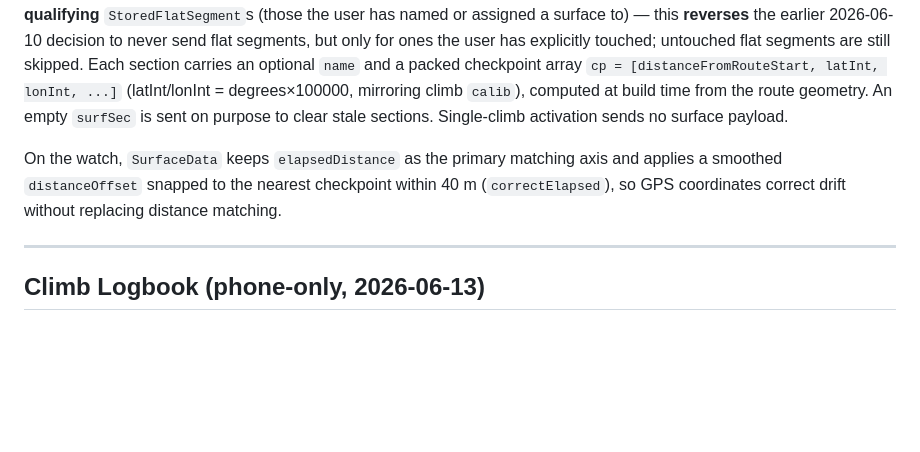
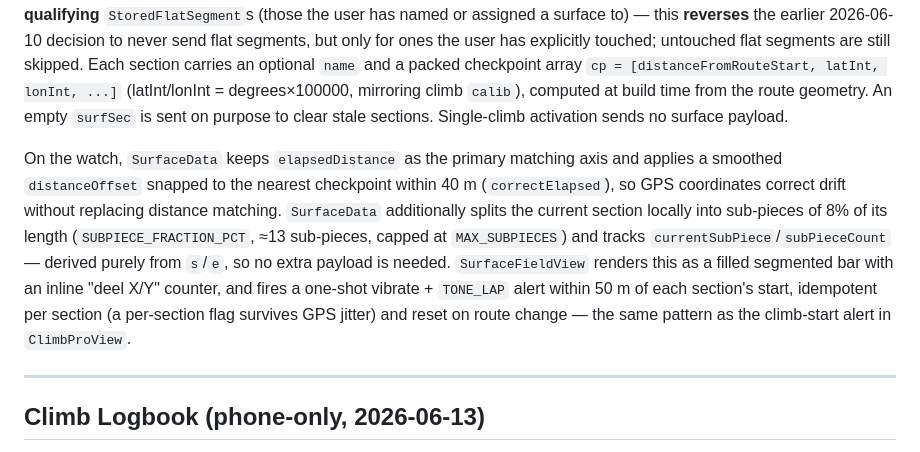
Before and after one commit to SvenvanDalen/climbBrooo, a Markdown page: Documentation/ARCHITECTURE.md, the part around the change. GitHub-like rendering; blank space fills up the shorter version.

Commit message:
docs: describe surface sub-piece progress and entry alert on the watch
Co-Authored-By: Claude Opus 4.8 <noreply@anthropic.com>

```diff
--- a/Documentation/ARCHITECTURE.md
+++ b/Documentation/ARCHITECTURE.md
@@ -357,7 +357,7 @@ The browse widget is now a **device app** (`garmin-widget/`, manifest type `watc
 
 **Surface-sections datafield** (`garmin-surface/`, app ID `00112233...`): shows the user-defined surface/flat section the rider is in (name as title, surface type small underneath, remaining metres) and the next one. It receives a lean payload `{v:3, mode:"route", routeId, name, climbs:[], surfSec:[{s,e,t,n?,cp:[dist,latInt,lonInt, ...]}, ...]}` built by `ClimbPayloadBuilder.buildSurfaceSectionPayload`. The `surfSec` array merges `StoredRoute.surfaceSections` with **qualifying** `StoredFlatSegment`s (those the user has named or assigned a surface to) — this **reverses** the earlier 2026-06-10 decision to never send flat segments, but only for ones the user has explicitly touched; untouched flat segments are still skipped. Each section carries an optional `name` and a packed checkpoint array `cp = [distanceFromRouteStart, latInt, lonInt, ...]` (latInt/lonInt = degrees×100000, mirroring climb `calib`), computed at build time from the route geometry. An empty `surfSec` is sent on purpose to clear stale sections. Single-climb activation sends no surface payload.
 
-On the watch, `SurfaceData` keeps `elapsedDistance` as the primary matching axis and applies a smoothed `distanceOffset` snapped to the nearest checkpoint within 40 m (`correctElapsed`), so GPS coordinates correct drift without replacing distance matching.
+On the watch, `SurfaceData` keeps `elapsedDistance` as the primary matching axis and applies a smoothed `distanceOffset` snapped to the nearest checkpoint within 40 m (`correctElapsed`), so GPS coordinates correct drift without replacing distance matching. `SurfaceData` additionally splits the current section locally into sub-pieces of 8% of its length (`SUBPIECE_FRACTION_PCT`, ≈13 sub-pieces, capped at `MAX_SUBPIECES`) and tracks `currentSubPiece`/`subPieceCount` — derived purely from `s`/`e`, so no extra payload is needed. `SurfaceFieldView` renders this as a filled segmented bar with an inline "deel X/Y" counter, and fires a one-shot vibrate + `TONE_LAP` alert within 50 m of each section's start, idempotent per section (a per-section flag survives GPS jitter) and reset on route change — the same pattern as the climb-start alert in `ClimbProView`.
 
 ---
 
```
